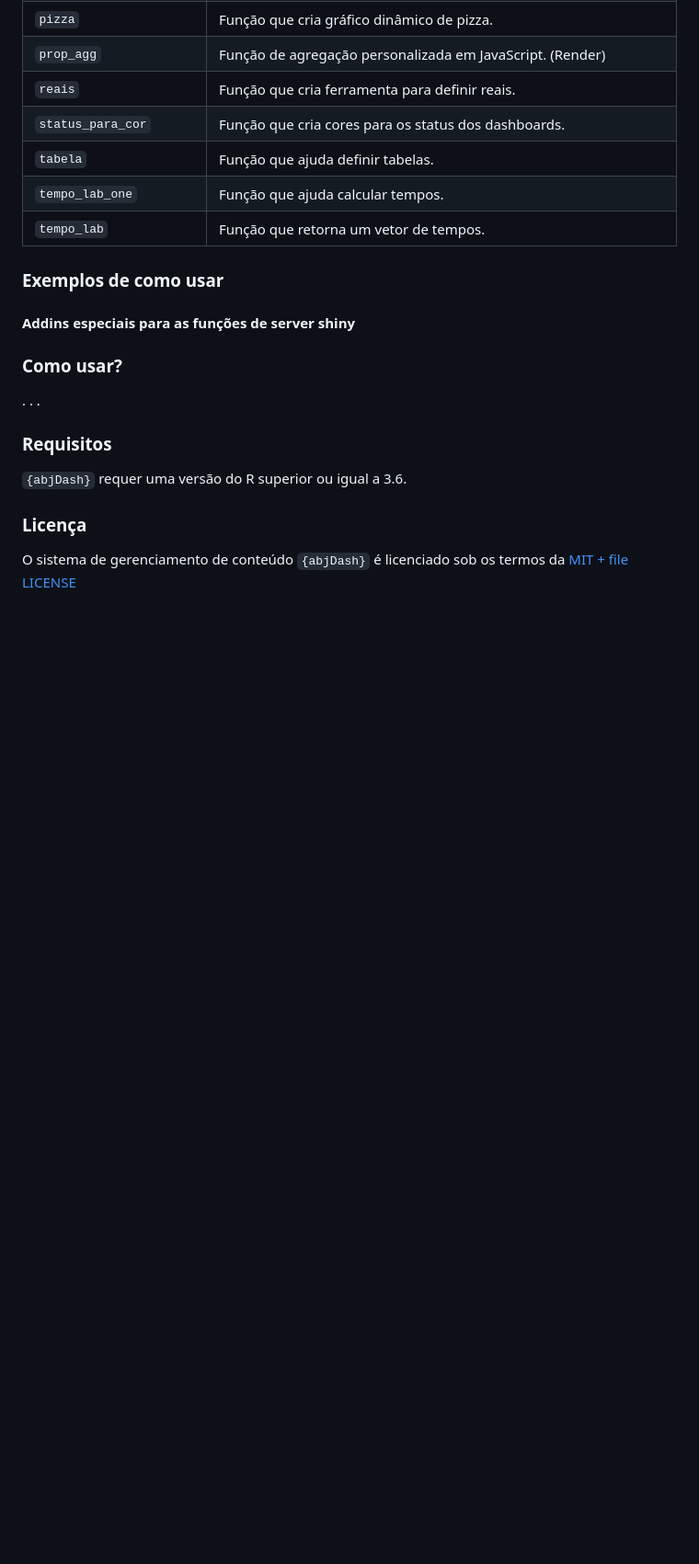
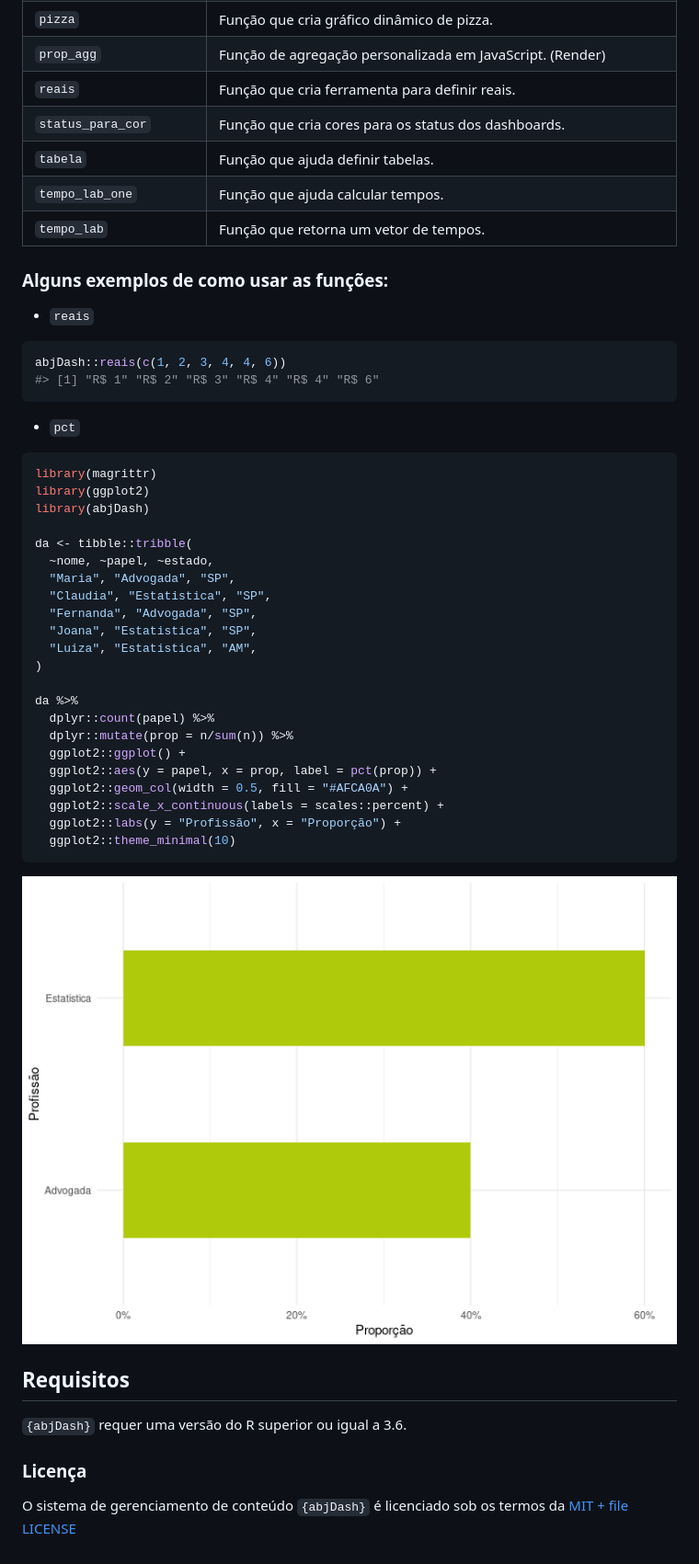
Before and after one commit to abjur/abjDash, a Markdown page: README.md, the part around the change. Shown at 92% size. Drawn GitHub-style; pictures changed too: man/figures/README-unnamed-chunk-3-1.png (added); blank space fills up the shorter version.

Commit message:
primeiro teste e arruma o readme

````diff
--- a/README.md
+++ b/README.md
@@ -47,15 +47,45 @@ Você pode instalar a versão mais recente do {abjDash} com:
 | `tempo_lab_one`         | Função que ajuda calcular tempos.                                             |
 | `tempo_lab`             | Função que retorna um vetor de tempos.                                        |
 
-### Exemplos de como usar
+### Alguns exemplos de como usar as funções:
 
-#### Addins especiais para as funções de server shiny
+-   `reais`
 
-### Como usar?
+``` r
+abjDash::reais(c(1, 2, 3, 4, 4, 6))
+#> [1] "R$ 1" "R$ 2" "R$ 3" "R$ 4" "R$ 4" "R$ 6"
+```
 
-. . .
+-   `pct`
 
-### Requisitos
+``` r
+library(magrittr)
+library(ggplot2)
+library(abjDash)
+
+da <- tibble::tribble(
+  ~nome, ~papel, ~estado,
+  "Maria", "Advogada", "SP",
+  "Claudia", "Estatistica", "SP",
+  "Fernanda", "Advogada", "SP",
+  "Joana", "Estatistica", "SP",
+  "Luiza", "Estatistica", "AM",
+)
+
+da %>%
+  dplyr::count(papel) %>%
+  dplyr::mutate(prop = n/sum(n)) %>%
+  ggplot2::ggplot() +
+  ggplot2::aes(y = papel, x = prop, label = pct(prop)) +
+  ggplot2::geom_col(width = 0.5, fill = "#AFCA0A") +
+  ggplot2::scale_x_continuous(labels = scales::percent) +
+  ggplot2::labs(y = "Profissão", x = "Proporção") +
+  ggplot2::theme_minimal(10)
+```
+
+<img src="man/figures/README-unnamed-chunk-3-1.png" width="100%" />
+
+## Requisitos
 
 `{abjDash}` requer uma versão do R superior ou igual a 3.6.
 
````
Also changed, not shown: 12 other files.
